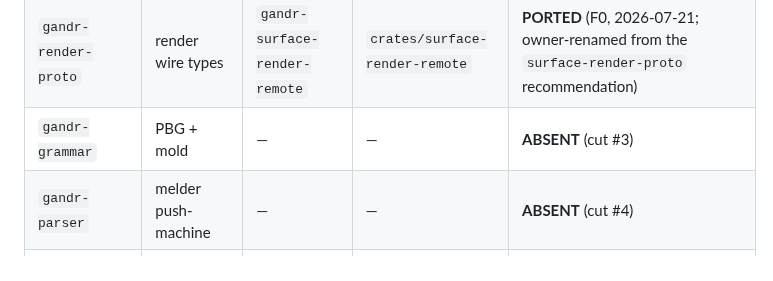
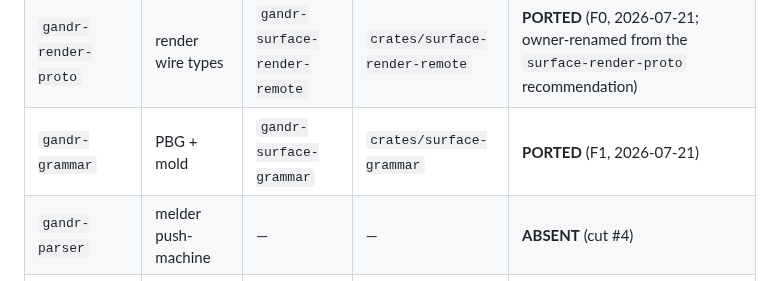
Before and after one commit to silvanshade/gandr-proto, a Markdown page: docs/research/front-end-port-staging.md, the part around the change. GitHub-like rendering.

```diff
--- a/docs/research/front-end-port-staging.md
+++ b/docs/research/front-end-port-staging.md
@@ -136,7 +136,7 @@ The reboot is **not greenfield-empty** (the state `crate-port-map.md` §1 record
 | `wyrd-dylint`                     | dylint rules                  | `gandr-workflow-dylint`          | `crates/workflow-dylint`          | **RE-HOMED**                                                                              |
 | `gandr-syntax`                    | flat-arena CST                | `gandr-surface-syntax`           | `crates/surface-syntax`           | **PORTED** (F0, 2026-07-21)                                                               |
 | `gandr-render-proto`              | render wire types             | `gandr-surface-render-remote`    | `crates/surface-render-remote`    | **PORTED** (F0, 2026-07-21; owner-renamed from the `surface-render-proto` recommendation) |
-| `gandr-grammar`                   | PBG + mold                    | —                                | —                                 | **ABSENT** (cut #3)                                                                       |
+| `gandr-grammar`                   | PBG + mold                    | `gandr-surface-grammar`          | `crates/surface-grammar`          | **PORTED** (F1, 2026-07-21)                                                               |
 | `gandr-parser`                    | melder push-machine           | —                                | —                                 | **ABSENT** (cut #4)                                                                       |
 | `gandr-pipeline`                  | lowering hub                  | —                                | —                                 | **ABSENT** (cut #5)                                                                       |
 | `gandr-corpus`                    | executable corpus             | —                                | —                                 | **ABSENT** (cut #6; fixtures pre-lowered into `core-sequent`)                             |
```
Also changed, not shown: docs/research/crate-port-map.md (+4 -4 lines).
